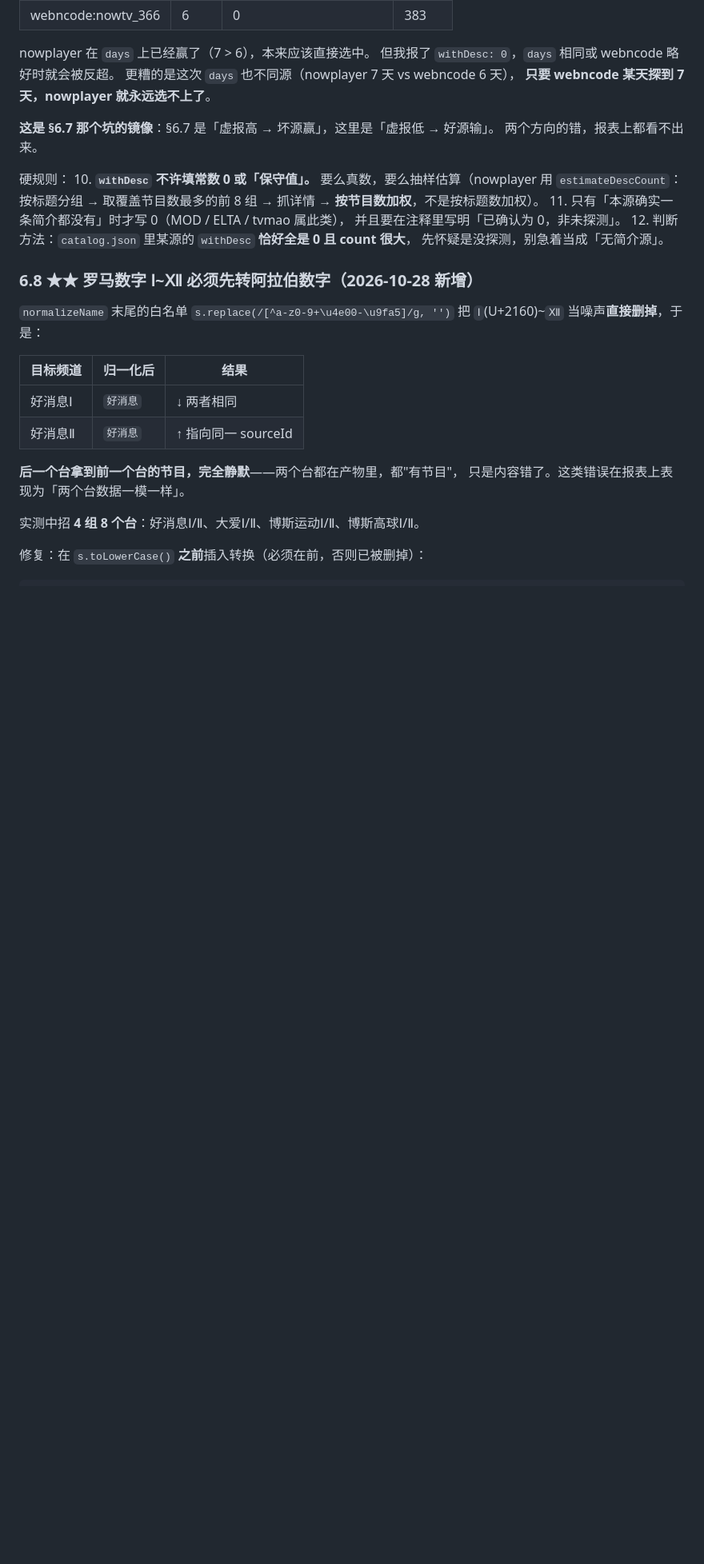
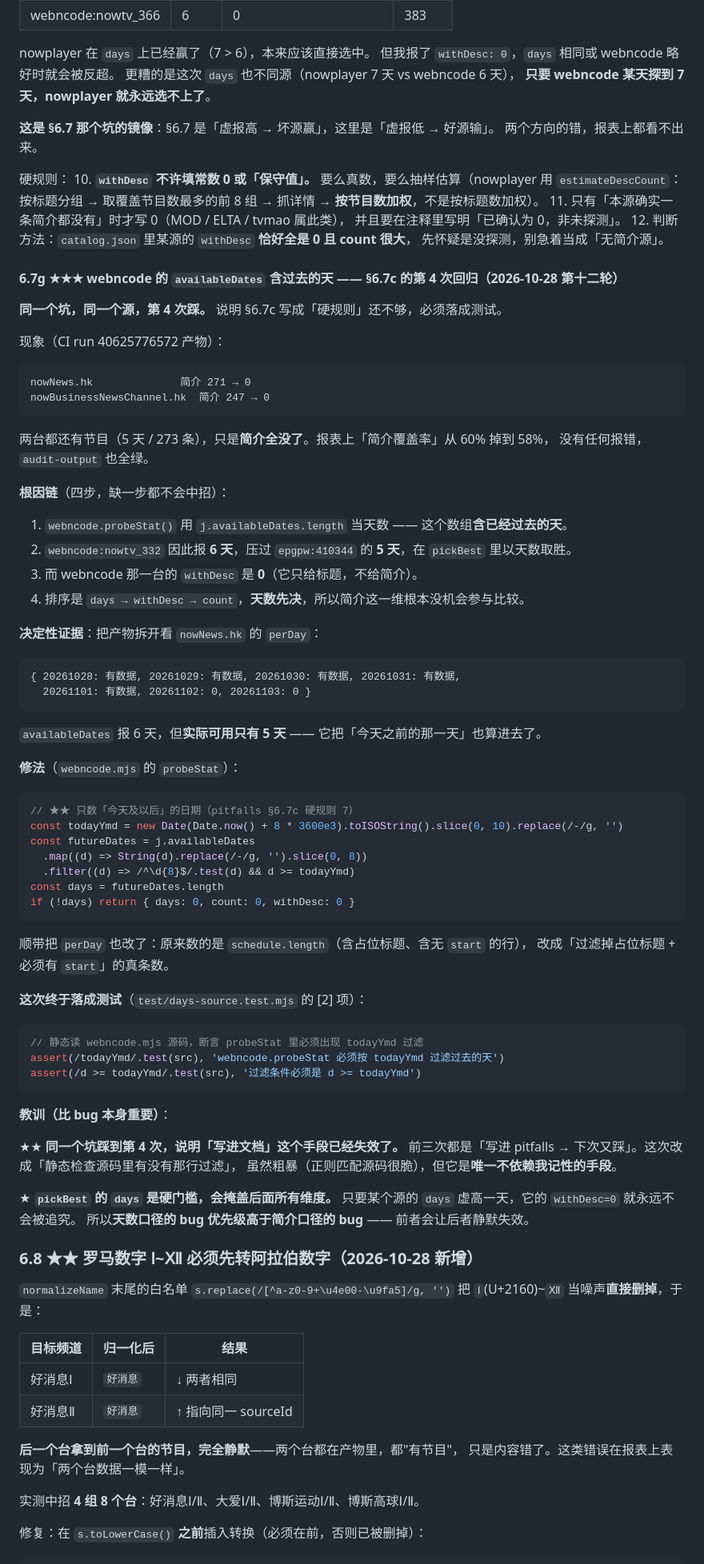
Before and after one commit to XinMan939/my-epg, a Markdown page: docs/pitfalls.md, the part around the change. Shown at 80% size. GitHub-like rendering; blank space fills up the shorter version.

Commit message:
docs: 新增 §6.7g「webncode 的 availableDates 含过去的天」（§6.7c 第 4 次回归）
同一个坑同一个源踩到第 4 次，说明「写进文档」这个手段已经失效。
这次落成静态检查（test/days-source.test.mjs [2]）：直接读源码断言
probeStat 里必须出现 todayYmd 过滤，不依赖记性。

顺带记两条教训：
- pickBest 的 days 是硬门槛，会掩盖后面所有维度。天数虚高一天，
  该源 withDesc=0 就永远不会被追究 → 天数口径 bug 优先级高于简介口径。
- catalog 重扫后实测：webncode:nowtv_332 6天→5天，
  nowplayer:332 反而报出 6天/311简介（比 epgpw 的 5天/271简介更好）。

````diff
--- a/docs/pitfalls.md
+++ b/docs/pitfalls.md
@@ -440,6 +440,69 @@ nowplayer 在 `days` 上已经赢了（7 > 6），本来应该直接选中。
 12. 判断方法：`catalog.json` 里某源的 `withDesc` **恰好全是 0 且 count 很大**，
     先怀疑是没探测，别急着当成「无简介源」。
 
+#### 6.7g ★★★ webncode 的 `availableDates` 含过去的天 —— **§6.7c 的第 4 次回归**（2026-10-28 第十二轮）
+
+**同一个坑，同一个源，第 4 次踩。** 说明 §6.7c 写成「硬规则」还不够，必须落成测试。
+
+现象（CI run 40625776572 产物）：
+
+```
+nowNews.hk              简介 271 → 0
+nowBusinessNewsChannel.hk  简介 247 → 0
+```
+
+两台都还有节目（5 天 / 273 条），只是**简介全没了**。报表上「简介覆盖率」从 60% 掉到 58%，
+没有任何报错，`audit-output` 也全绿。
+
+**根因链**（四步，缺一步都不会中招）：
+
+1. `webncode.probeStat()` 用 `j.availableDates.length` 当天数 —— 这个数组**含已经过去的天**。
+2. `webncode:nowtv_332` 因此报 **6 天**，压过 `epgpw:410344` 的 **5 天**，在 `pickBest` 里以天数取胜。
+3. 而 webncode 那一台的 `withDesc` 是 **0**（它只给标题，不给简介）。
+4. 排序是 `days → withDesc → count`，**天数先决**，所以简介这一维根本没机会参与比较。
+
+**决定性证据**：把产物拆开看 `nowNews.hk` 的 `perDay`：
+
+```
+{ 20261028: 有数据, 20261029: 有数据, 20261030: 有数据, 20261031: 有数据,
+  20261101: 有数据, 20261102: 0, 20261103: 0 }
+```
+
+`availableDates` 报 6 天，但**实际可用只有 5 天** —— 它把「今天之前的那一天」也算进去了。
+
+**修法**（`webncode.mjs` 的 `probeStat`）：
+
+```js
+// ★★ 只数「今天及以后」的日期（pitfalls §6.7c 硬规则 7）
+const todayYmd = new Date(Date.now() + 8 * 3600e3).toISOString().slice(0, 10).replace(/-/g, '')
+const futureDates = j.availableDates
+  .map((d) => String(d).replace(/-/g, '').slice(0, 8))
+  .filter((d) => /^\d{8}$/.test(d) && d >= todayYmd)
+const days = futureDates.length
+if (!days) return { days: 0, count: 0, withDesc: 0 }
+```
+
+顺带把 `perDay` 也改了：原来数的是 `schedule.length`（含占位标题、含无 `start` 的行），
+改成「过滤掉占位标题 + 必须有 `start`」的真条数。
+
+**这次终于落成测试**（`test/days-source.test.mjs` 的 [2] 项）：
+
+```js
+// 静态读 webncode.mjs 源码，断言 probeStat 里必须出现 todayYmd 过滤
+assert(/todayYmd/.test(src), 'webncode.probeStat 必须按 todayYmd 过滤过去的天')
+assert(/d >= todayYmd/.test(src), '过滤条件必须是 d >= todayYmd')
+```
+
+**教训（比 bug 本身重要）**：
+
+★★ **同一个坑踩到第 4 次，说明「写进文档」这个手段已经失效了。**
+前三次都是「写进 pitfalls → 下次又踩」。这次改成「静态检查源码里有没有那行过滤」，
+虽然粗暴（正则匹配源码很脆），但它是**唯一不依赖我记性的手段**。
+
+★ **`pickBest` 的 `days` 是硬门槛，会掩盖后面所有维度。**
+只要某个源的 `days` 虚高一天，它的 `withDesc=0` 就永远不会被追究。
+所以**天数口径的 bug 优先级高于简介口径的 bug** —— 前者会让后者静默失效。
+
 ### 6.8 ★★ 罗马数字 Ⅰ~Ⅻ 必须先转阿拉伯数字（2026-10-28 新增）
 
 `normalizeName` 末尾的白名单 `s.replace(/[^a-z0-9+\u4e00-\u9fa5]/g, '')`
````
